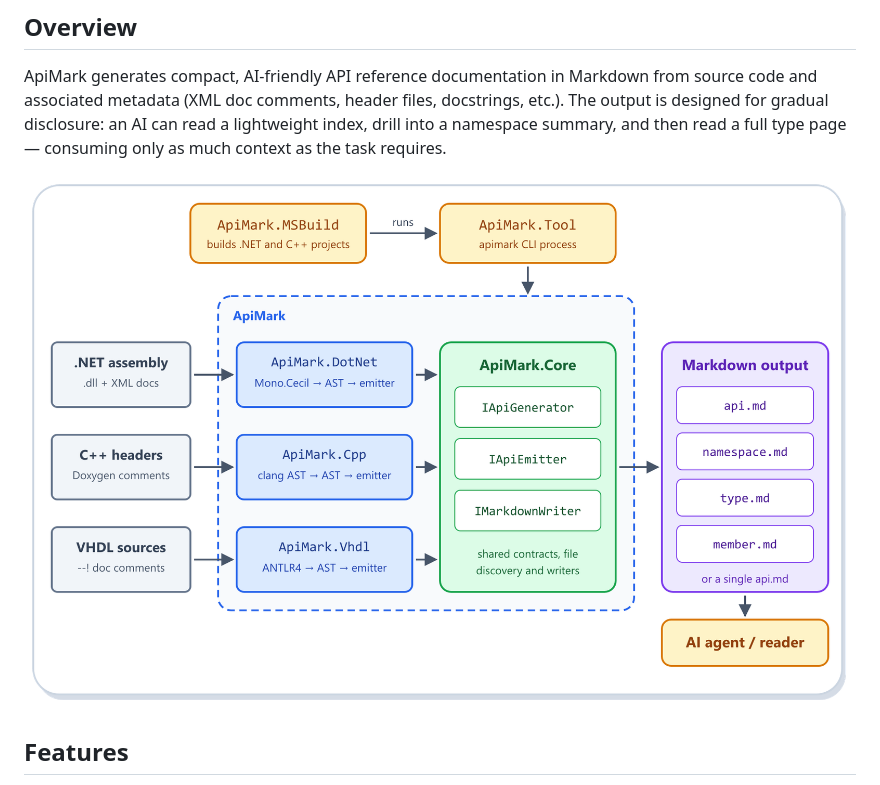
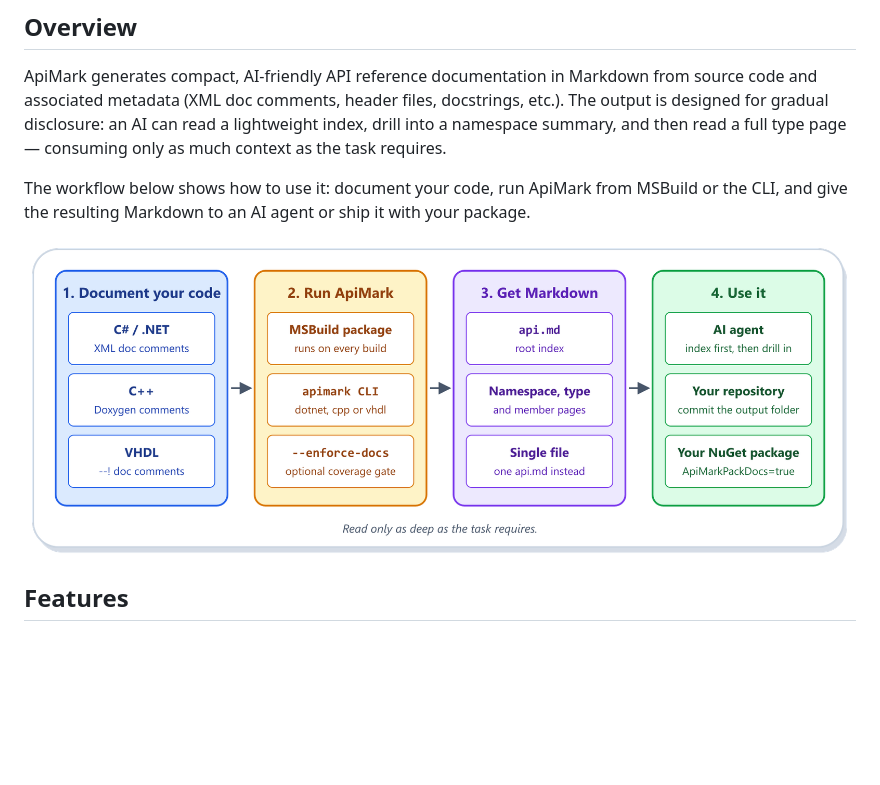
Before and after one commit to demaconsulting/ApiMark, a Markdown page: README.md, the part around the change. Drawn GitHub-style; pictures changed too: docs/images/architecture.png (deleted), docs/images/workflow.png (added); blank space fills up the shorter version.

Commit message:
Use workflow diagram in README and user guide; add architecture diagram to design intro
Co-authored-by: Copilot <223556219+Copilot@users.noreply.github.com>

```diff
--- a/README.md
+++ b/README.md
@@ -20,7 +20,10 @@ docstrings, etc.). The output is designed for gradual disclosure: an AI can
 read a lightweight index, drill into a namespace summary, and then read a full
 type page — consuming only as much context as the task requires.
 
-![ApiMark architecture: source files, language generators, shared core, Markdown output and the AI reader](https://raw.githubusercontent.com/demaconsulting/ApiMark/main/docs/images/architecture.png)
+The workflow below shows how to use it: document your code, run ApiMark from MSBuild or the CLI,
+and give the resulting Markdown to an AI agent or ship it with your package.
+
+![ApiMark workflow: document your code, run ApiMark, get Markdown, then use it with an AI agent, your repository or your NuGet package](https://raw.githubusercontent.com/demaconsulting/ApiMark/main/docs/images/workflow.png)
 
 ## Features
 
```
Also changed, not shown: docs/design/introduction.md (+6 -0 lines), docs/user_guide/introduction.md (+5 -6 lines), 2 other files.
